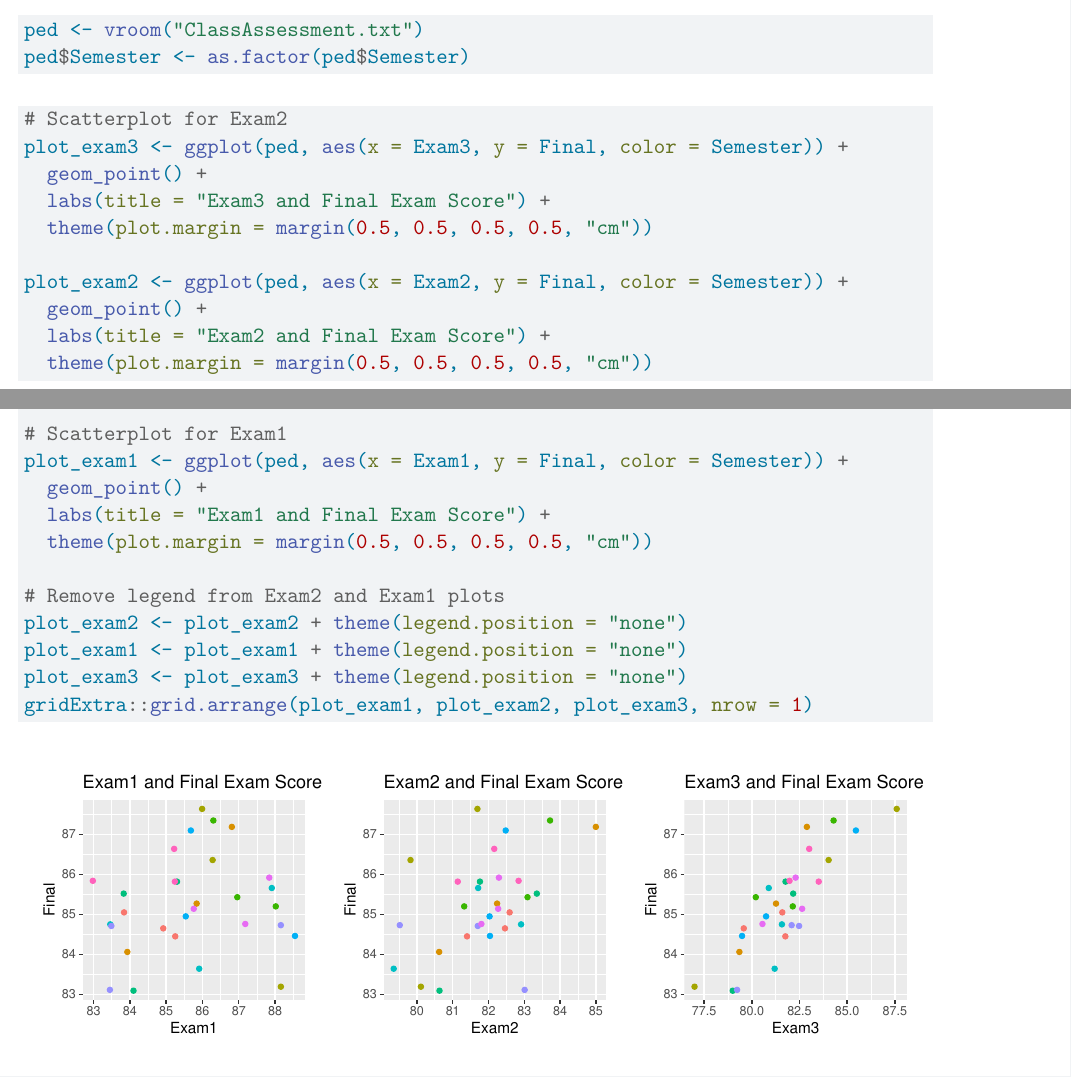
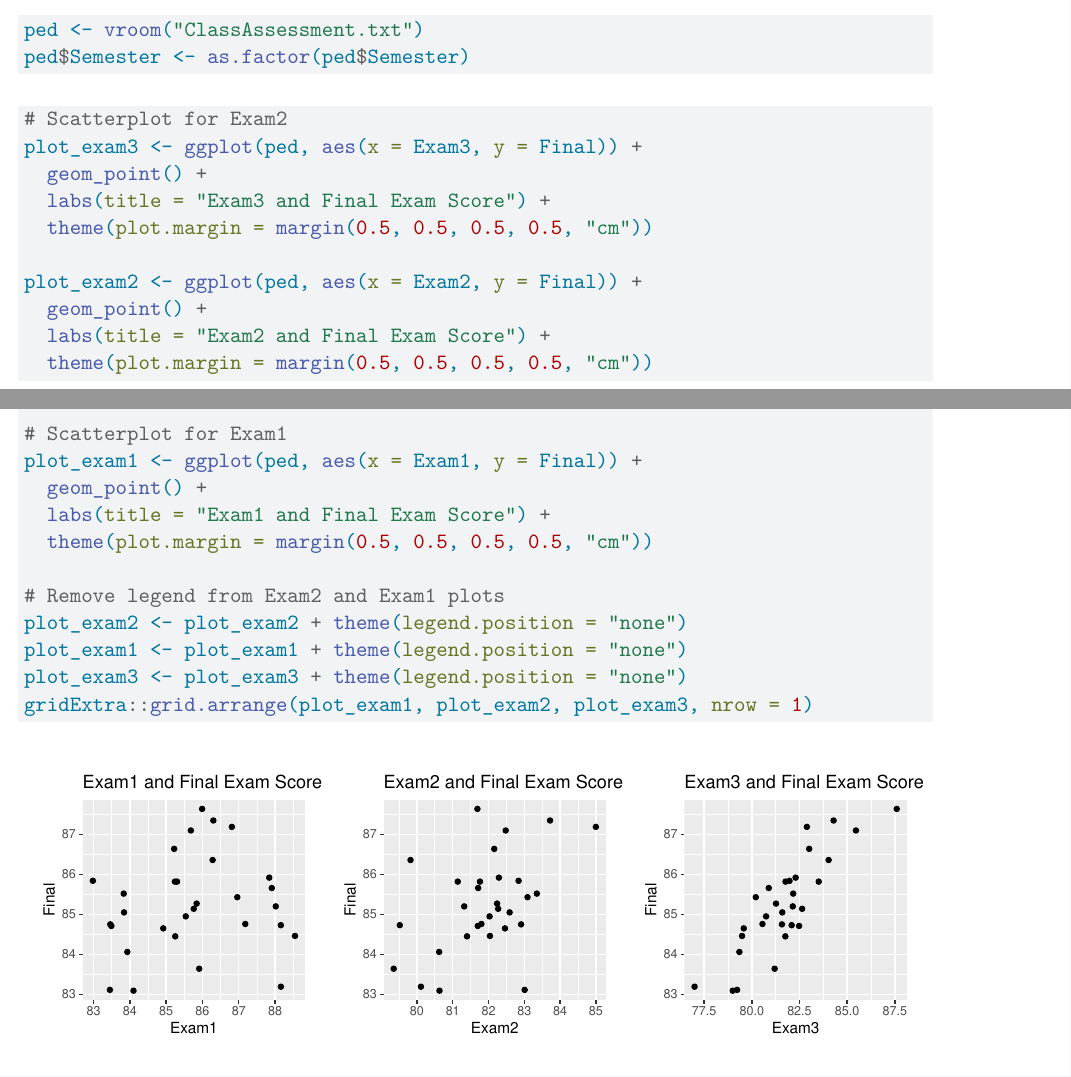
Before and after one commit to jbergs12/Pedagogy, a Quarto document (pedagogy_exam_analysis.qmd): two parts of pages 2 and 3 of 13, joined at a grey line, cut so that both start at the same text. Rendered offline with R 4.5, knitr and Pandoc in place of Quarto, then LaTeX, with nearby package versions.

Commit message:
removed color from scatterplots

````diff
--- a/pedagogy_exam_analysis.qmd
+++ b/pedagogy_exam_analysis.qmd
@@ -43,18 +43,18 @@ ped$Semester <- as.factor(ped$Semester)
 
 ```{r, fig.width=9, fig.height=3}
 # Scatterplot for Exam2
-plot_exam3 <- ggplot(ped, aes(x = Exam3, y = Final, color = Semester)) +
+plot_exam3 <- ggplot(ped, aes(x = Exam3, y = Final)) +
   geom_point() +
   labs(title = "Exam3 and Final Exam Score") +
   theme(plot.margin = margin(0.5, 0.5, 0.5, 0.5, "cm"))
 
-plot_exam2 <- ggplot(ped, aes(x = Exam2, y = Final, color = Semester)) +
+plot_exam2 <- ggplot(ped, aes(x = Exam2, y = Final)) +
   geom_point() +
   labs(title = "Exam2 and Final Exam Score") +
   theme(plot.margin = margin(0.5, 0.5, 0.5, 0.5, "cm"))
 
 # Scatterplot for Exam1
-plot_exam1 <- ggplot(ped, aes(x = Exam1, y = Final, color = Semester)) +
+plot_exam1 <- ggplot(ped, aes(x = Exam1, y = Final)) +
   geom_point() +
   labs(title = "Exam1 and Final Exam Score") +
   theme(plot.margin = margin(0.5, 0.5, 0.5, 0.5, "cm"))
````
